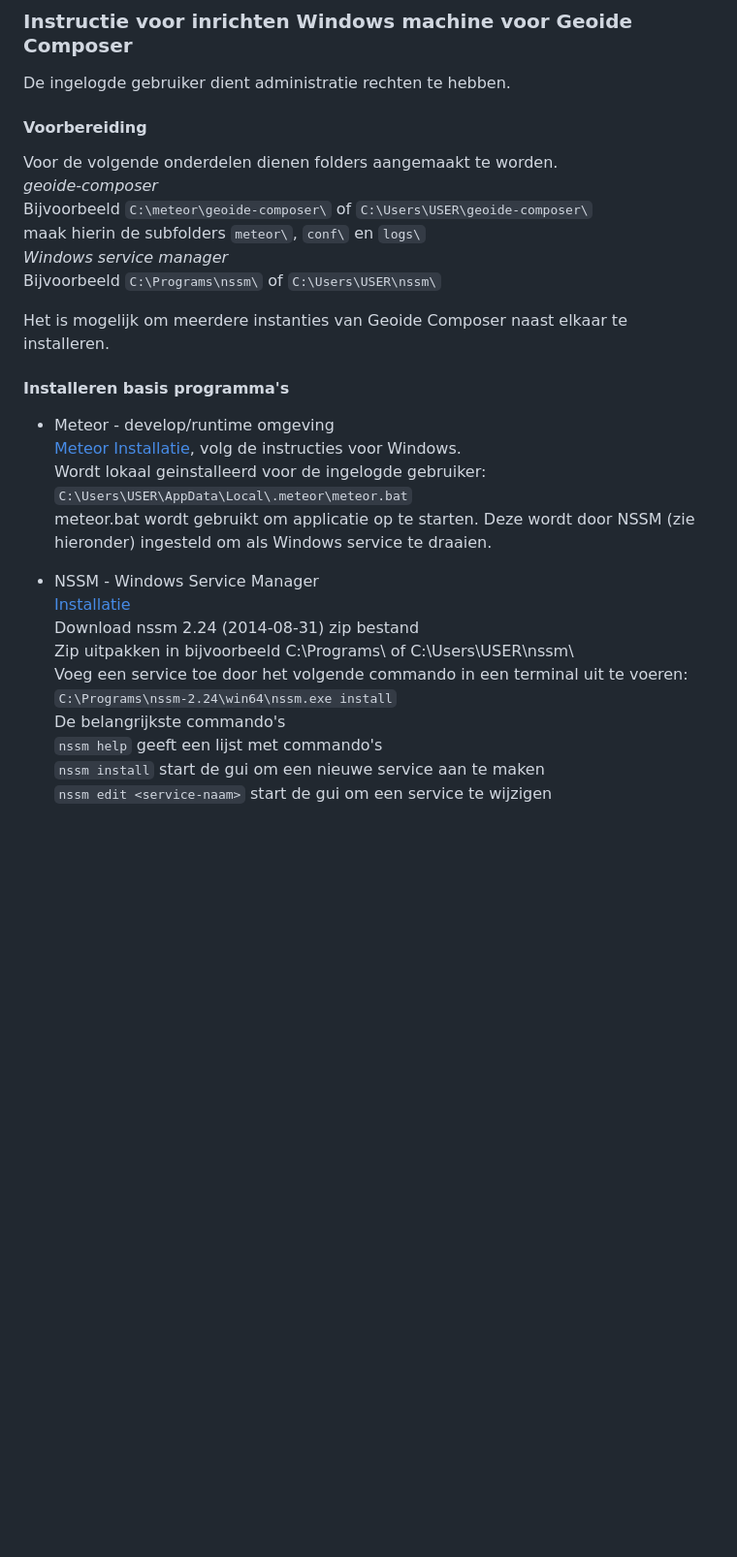
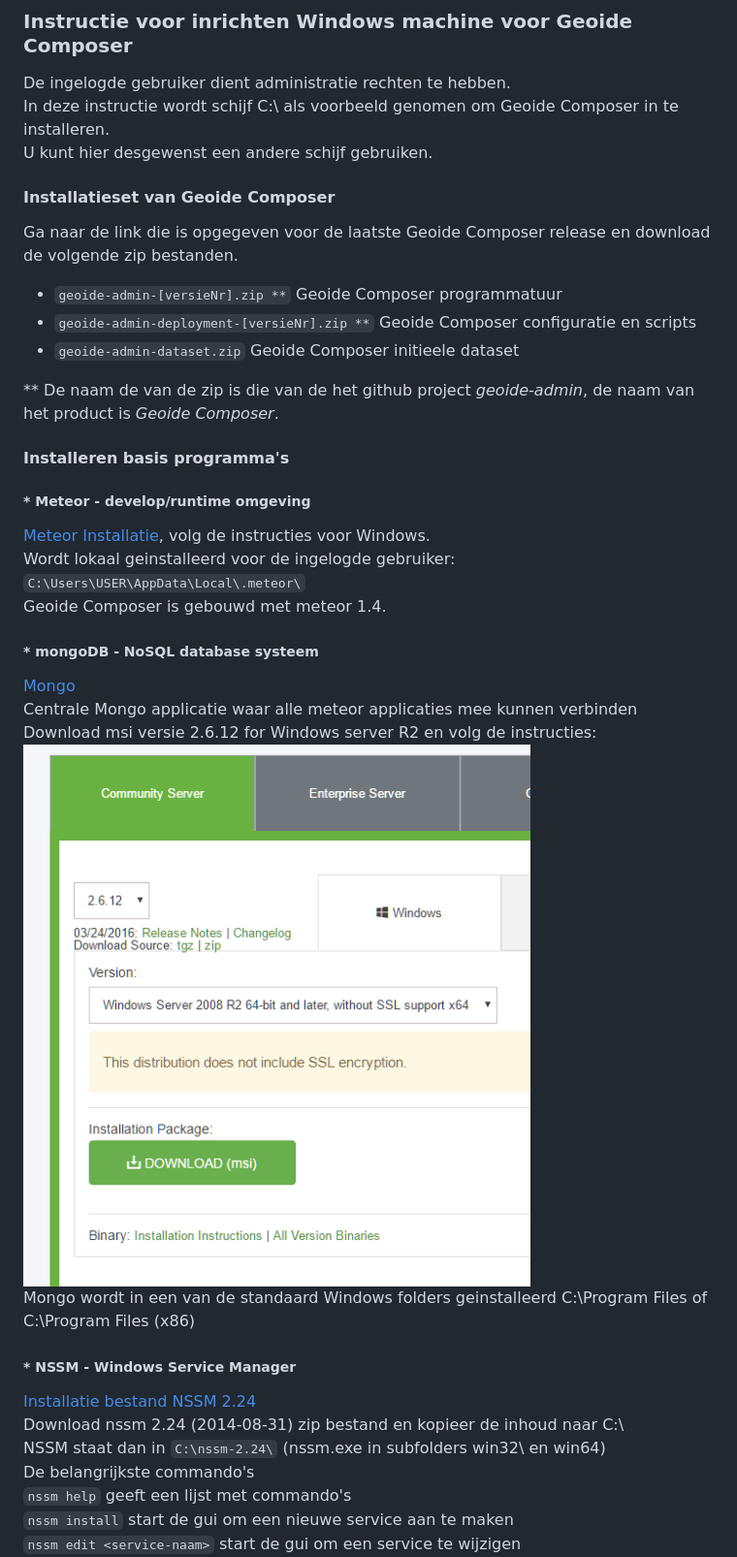
Before and after one commit to IDgis/geoide-composer, a Markdown page: README.md, the part around the change printed below. Shown: that part at 97% size. Drawn GitHub-style; pictures changed too: install/mongo26.png (added); blank space fills up the shorter version.

```diff
--- a/README.md
+++ b/README.md
@@ -5,29 +5,35 @@ Geoide Composer is gebouwd met meteorjs (Zie [Meteor](https://www.meteor.com/)).
 ## Installatie
 ### Instructie voor inrichten Windows machine voor Geoide Composer
 De ingelogde gebruiker dient administratie rechten te hebben.
-#### Voorbereiding
-Voor de volgende onderdelen dienen folders aangemaakt te worden.
-  *geoide-composer*
-    Bijvoorbeeld ``C:\meteor\geoide-composer\`` of ``C:\Users\USER\geoide-composer\``
-    maak hierin de subfolders ``meteor\``, ``conf\`` en ``logs\``
-  *Windows service manager*
-    Bijvoorbeeld ``C:\Programs\nssm\`` of ``C:\Users\USER\nssm\``
+In deze instructie wordt schijf C:\ als voorbeeld genomen om Geoide Composer in te installeren.
+U kunt hier desgewenst een andere schijf gebruiken.
 
-Het is mogelijk om meerdere instanties van Geoide Composer naast elkaar te installeren.
+#### Installatieset van Geoide Composer
+Ga naar de link die is opgegeven voor de laatste Geoide Composer release en download de volgende zip bestanden.
+- ``geoide-admin-[versieNr].zip **`` Geoide Composer programmatuur
+- ``geoide-admin-deployment-[versieNr].zip **``  Geoide Composer configuratie en scripts
+- ``geoide-admin-dataset.zip``  Geoide Composer initieele dataset
+
+\*\* De naam de van de zip is die van de het github project *geoide-admin*, de naam van het product is *Geoide Composer*.
 
 #### Installeren basis programma's
- * Meteor - develop/runtime omgeving
+#####  * Meteor - develop/runtime omgeving
   [Meteor Installatie](https://www.meteor.com/install), volg de instructies voor Windows.
   Wordt lokaal geinstalleerd voor de ingelogde gebruiker:
-  ``C:\Users\USER\AppData\Local\.meteor\meteor.bat``
-  meteor.bat wordt gebruikt om applicatie op te starten. Deze wordt door NSSM (zie hieronder) ingesteld om als Windows service te draaien.
+  ``C:\Users\USER\AppData\Local\.meteor\``
+  Geoide Composer is gebouwd met meteor 1.4.
 
- * NSSM - Windows Service Manager
-  [Installatie](https://nssm.cc/)
-  Download nssm 2.24 (2014-08-31) zip bestand
-  Zip uitpakken in bijvoorbeeld C:\Programs\ of C:\Users\USER\nssm\
-  Voeg een service toe door het volgende commando in een terminal uit te voeren:
-  ``C:\Programs\nssm-2.24\win64\nssm.exe install``
+#####  * mongoDB - NoSQL database systeem
+  [Mongo](https://www.mongodb.com/download-center#community)
+  Centrale Mongo applicatie waar alle meteor applicaties mee kunnen verbinden
+  Download msi versie 2.6.12 for Windows server R2 en volg de instructies:
+  ![Mongo 2.6. download](install/mongo26.png)
+  Mongo wordt in een van de standaard Windows folders geinstalleerd C:\Program Files of C:\Program Files (x86)
+
+#####  * NSSM - Windows Service Manager
+  [Installatie bestand NSSM 2.24](https://nssm.cc/release/nssm-2.24.zip)
+  Download nssm 2.24 (2014-08-31) zip bestand en kopieer de inhoud naar C:\
+  NSSM staat dan in ``C:\nssm-2.24\`` (nssm.exe in subfolders win32\ en win64\)
   De belangrijkste commando's
   ``nssm help``  geeft een lijst met commando's
   ``nssm install`` start de gui om een nieuwe service aan te maken
```
Also changed, not shown: other parts of README.md (+125 -90 lines), install/nssm-1.png (added), install/nssm-2.png (added), install/nssm-3.png (added), install/nssm-4.png (added), public/images/notenbalk-3.png (deleted), 1 other file.
